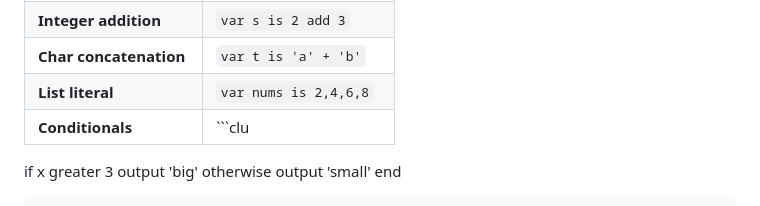
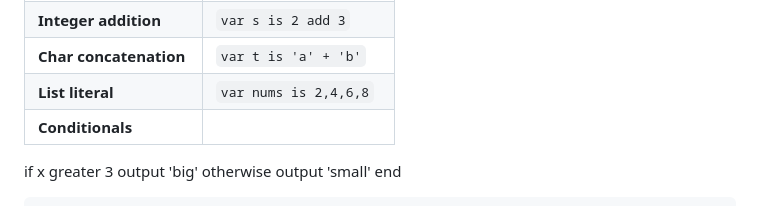
Before and after one commit to connorcampagna/Clu, a Markdown page: documentation.md, the part around the change. GitHub-like rendering.

````diff
--- a/documentation.md
+++ b/documentation.md
@@ -27,7 +27,7 @@
 | **Integer addition**     | `var s is 2 add 3`                                  |
 | **Char concatenation**   | `var t is 'a' + 'b'`                                |
 | **List literal**         | `var nums is 2,4,6,8`                               |
-| **Conditionals**         | ```clu
+| **Conditionals**         |
 if x greater 3
     output 'big'
 otherwise
````
